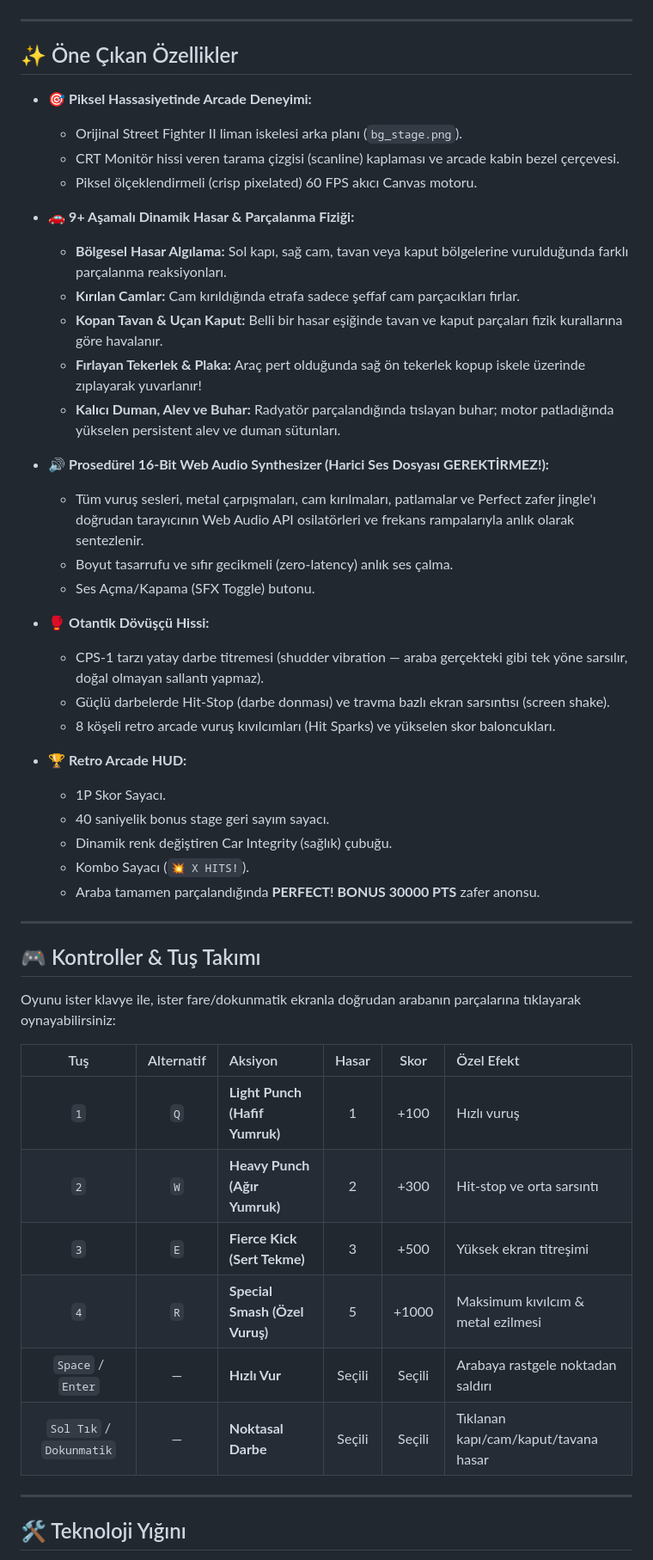
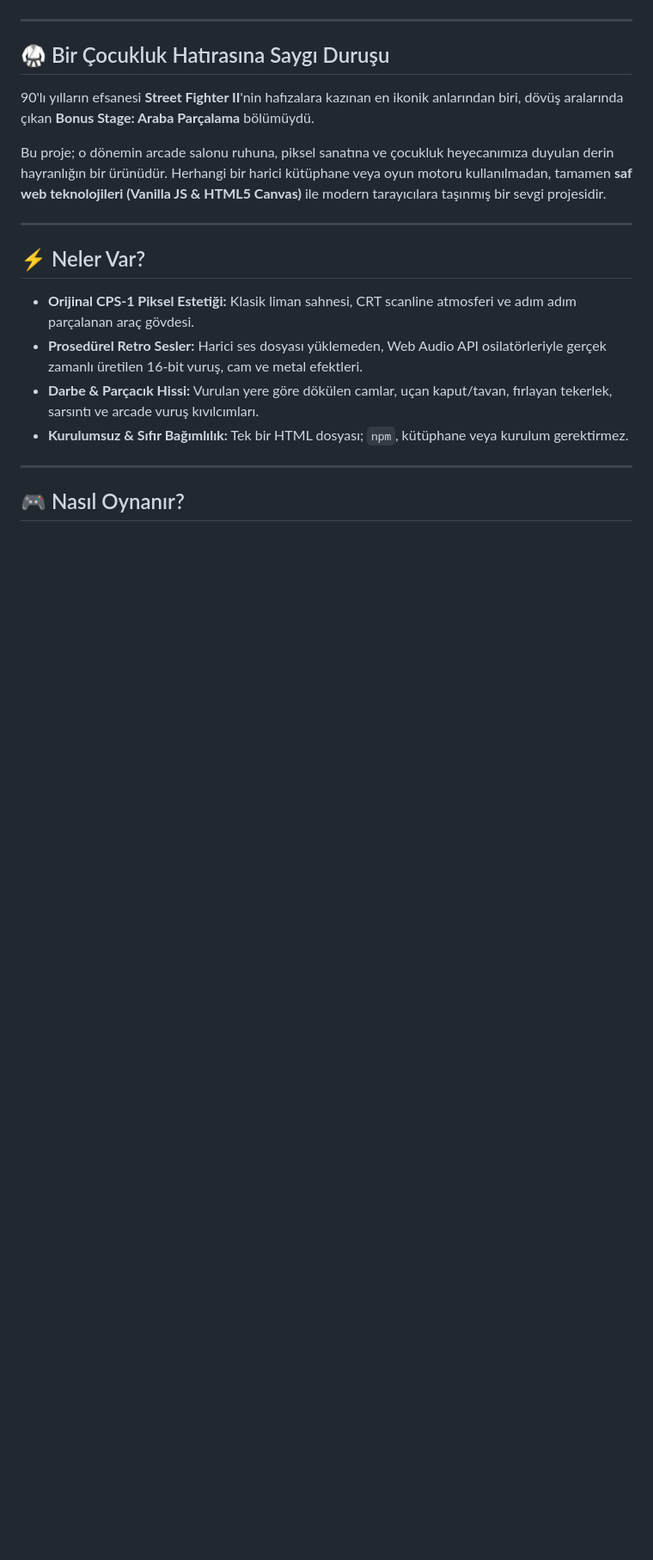
Before and after one commit to prof955/SF_araba, a Markdown page: README.md, the part around one of its changes. Shown at 86% size. Drawn GitHub-style; blank space fills up the shorter version.

```diff
--- a/README.md
+++ b/README.md
@@ -19,53 +11,22 @@ Orijinal Capcom CPS-1 arcade sprite'larından titizlikle ayrıştırılmış gö
 
 ---
 
-## ✨ Öne Çıkan Özellikler
+## 🥋 Bir Çocukluk Hatırasına Saygı Duruşu
 
-- 🎯 **Piksel Hassasiyetinde Arcade Deneyimi:**
-  - Orijinal Street Fighter II liman iskelesi arka planı (`bg_stage.png`).
-  - CRT Monitör hissi veren tarama çizgisi (scanline) kaplaması ve arcade kabin bezel çerçevesi.
-  - Piksel ölçeklendirmeli (crisp pixelated) 60 FPS akıcı Canvas motoru.
+90'lı yılların efsanesi **Street Fighter II**'nin hafızalara kazınan en ikonik anlarından biri, dövüş aralarında çıkan **Bonus Stage: Araba Parçalama** bölümüydü.
 
-- 🚗 **9+ Aşamalı Dinamik Hasar & Parçalanma Fiziği:**
-  - **Bölgesel Hasar Algılama:** Sol kapı, sağ cam, tavan veya kaput bölgelerine vurulduğunda farklı parçalanma reaksiyonları.
-  - **Kırılan Camlar:** Cam kırıldığında etrafa sadece şeffaf cam parçacıkları fırlar.
-  - **Kopan Tavan & Uçan Kaput:** Belli bir hasar eşiğinde tavan ve kaput parçaları fizik kurallarına göre havalanır.
-  - **Fırlayan Tekerlek & Plaka:** Araç pert olduğunda sağ ön tekerlek kopup iskele üzerinde zıplayarak yuvarlanır!
-  - **Kalıcı Duman, Alev ve Buhar:** Radyatör parçalandığında tıslayan buhar; motor patladığında yükselen persistent alev ve duman sütunları.
-
-- 🔊 **Prosedürel 16-Bit Web Audio Synthesizer (Harici Ses Dosyası GEREKTİRMEZ!):**
-  - Tüm vuruş sesleri, metal çarpışmaları, cam kırılmaları, patlamalar ve Perfect zafer jingle'ı doğrudan tarayıcının Web Audio API osilatörleri ve frekans rampalarıyla anlık olarak sentezlenir.
-  - Boyut tasarrufu ve sıfır gecikmeli (zero-latency) anlık ses çalma.
-  - Ses Açma/Kapama (SFX Toggle) butonu.
-
-- 🥊 **Otantik Dövüşçü Hissi:**
-  - CPS-1 tarzı yatay darbe titremesi (shudder vibration — araba gerçekteki gibi tek yöne sarsılır, doğal olmayan sallantı yapmaz).
-  - Güçlü darbelerde Hit-Stop (darbe donması) ve travma bazlı ekran sarsıntısı (screen shake).
-  - 8 köşeli retro arcade vuruş kıvılcımları (Hit Sparks) ve yükselen skor baloncukları.
-
-- 🏆 **Retro Arcade HUD:**
-  - 1P Skor Sayacı.
-  - 40 saniyelik bonus stage geri sayım sayacı.
-  - Dinamik renk değiştiren Car Integrity (sağlık) çubuğu.
-  - Kombo Sayacı (`💥 X HITS!`).
-  - Araba tamamen parçalandığında **PERFECT! BONUS 30000 PTS** zafer anonsu.
+Bu proje; o dönemin arcade salonu ruhuna, piksel sanatına ve çocukluk heyecanımıza duyulan derin hayranlığın bir ürünüdür. Herhangi bir harici kütüphane veya oyun motoru kullanılmadan, tamamen **saf web teknolojileri (Vanilla JS & HTML5 Canvas)** ile modern tarayıcılara taşınmış bir sevgi projesidir.
 
 ---
 
-## 🎮 Kontroller & Tuş Takımı
+## ⚡ Neler Var?
 
-Oyunu ister klavye ile, ister fare/dokunmatik ekranla doğrudan arabanın parçalarına tıklayarak oynayabilirsiniz:
-
-| Tuş | Alternatif | Aksiyon | Hasar | Skor | Özel Efekt |
-| :---: | :---: | :--- | :---: | :---: | :--- |
-| `1` | `Q` | **Light Punch (Hafif Yumruk)** | 1 | +100 | Hızlı vuruş |
-| `2` | `W` | **Heavy Punch (Ağır Yumruk)** | 2 | +300 | Hit-stop ve orta sarsıntı |
-| `3` | `E` | **Fierce Kick (Sert Tekme)** | 3 | +500 | Yüksek ekran titreşimi |
-| `4` | `R` | **Special Smash (Özel Vuruş)** | 5 | +1000 | Maksimum kıvılcım & metal ezilmesi |
-| `Space` / `Enter` | — | **Hızlı Vur** | Seçili | Seçili | Arabaya rastgele noktadan saldırı |
-| `Sol Tık` / `Dokunmatik` | — | **Noktasal Darbe** | Seçili | Seçili | Tıklanan kapı/cam/kaput/tavana hasar |
+- **Orijinal CPS-1 Piksel Estetiği:** Klasik liman sahnesi, CRT scanline atmosferi ve adım adım parçalanan araç gövdesi.
+- **Prosedürel Retro Sesler:** Harici ses dosyası yüklemeden, Web Audio API osilatörleriyle gerçek zamanlı üretilen 16-bit vuruş, cam ve metal efektleri.
+- **Darbe & Parçacık Hissi:** Vurulan yere göre dökülen camlar, uçan kaput/tavan, fırlayan tekerlek, sarsıntı ve arcade vuruş kıvılcımları.
+- **Kurulumsuz & Sıfır Bağımlılık:** Tek bir HTML dosyası; `npm`, kütüphane veya kurulum gerektirmez.
 
 ---
 
-## 🛠️ Teknoloji Yığını
+## 🎮 Nasıl Oynanır?
 
```
Also changed, not shown: other parts of README.md (+25 -68 lines).
